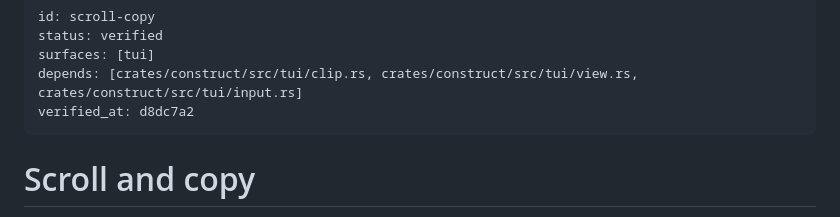
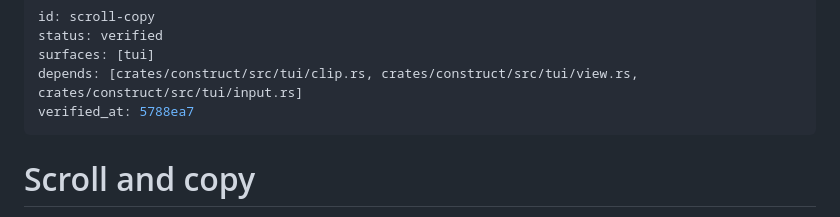
Before and after one commit to strf0x1/construct, a Markdown page: docs/feature-map/scroll-copy.md, the part around the change. Drawn GitHub-style.

```diff
--- a/docs/feature-map/scroll-copy.md
+++ b/docs/feature-map/scroll-copy.md
@@ -3,7 +3,7 @@ id: scroll-copy
 status: verified
 surfaces: [tui]
 depends: [crates/construct/src/tui/clip.rs, crates/construct/src/tui/view.rs, crates/construct/src/tui/input.rs]
-verified_at: d8dc7a2
+verified_at: 5788ea7
 ---
 # Scroll and copy
 
```
Also changed, not shown: docs/feature-map/slash-commands.md (+1 -1 lines).
